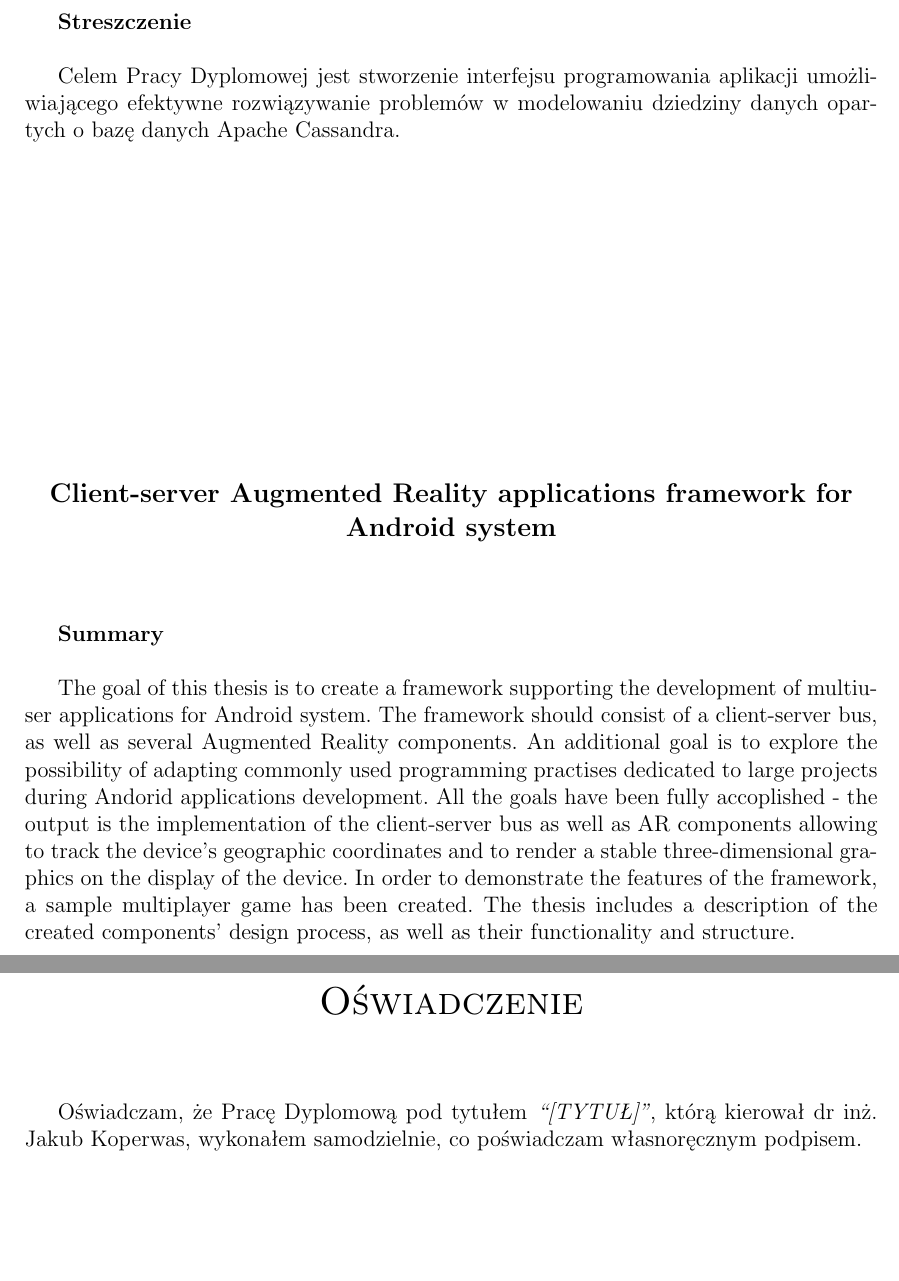
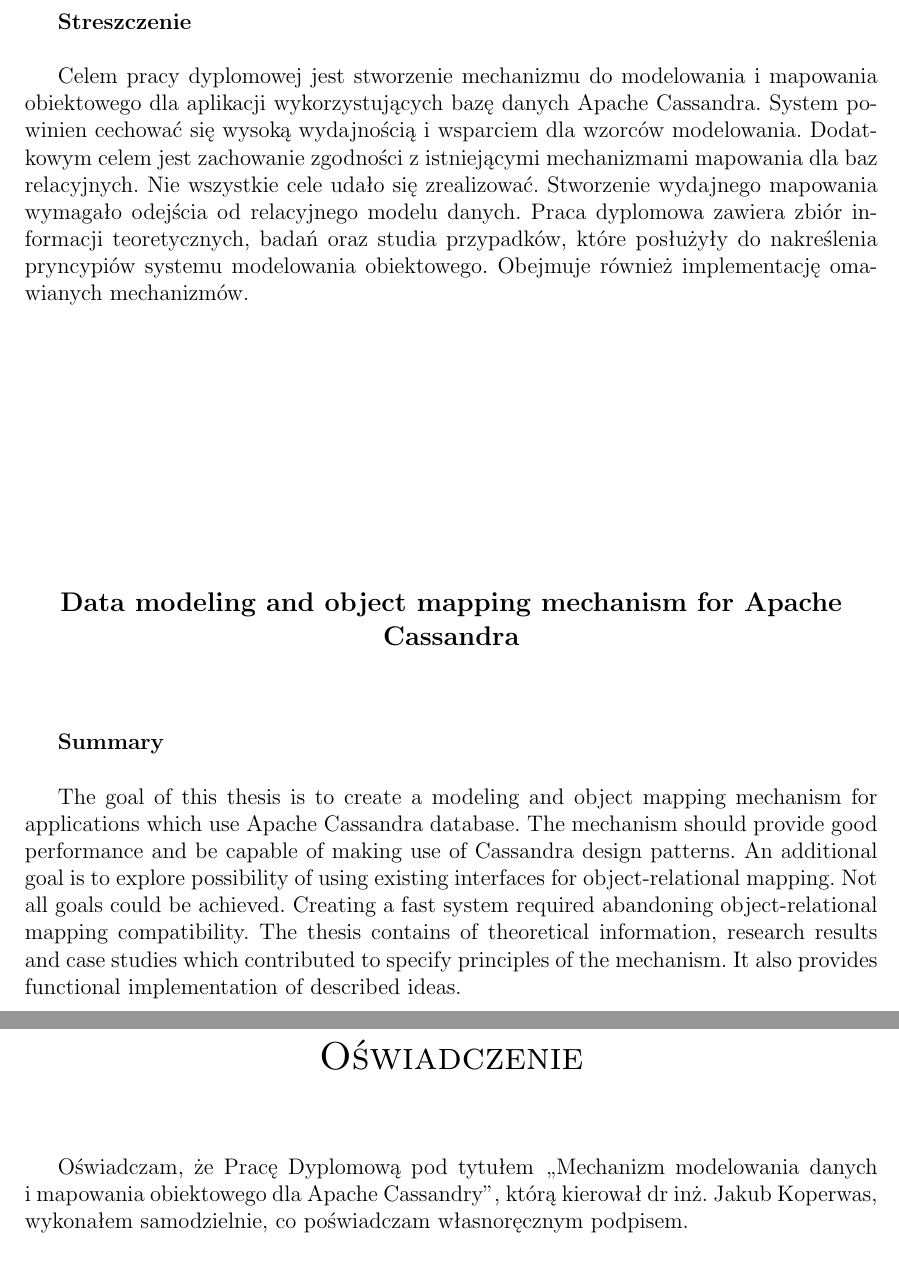
Before and after one commit to turekj/cassom, a LaTeX thesis (thesis/main.tex, which reads thesis/statement.tex, thesis/titlePage.tex): two parts of pages 3 and 61 of 61, joined at a grey line, cut so that both start at the same text. The pictures show the PDF file thesis/main.pdf that the author committed with the source.

Commit message:
Added title, summary

```diff
--- a/thesis/statement.tex
+++ b/thesis/statement.tex
@@ -9,7 +9,7 @@
 
 \vspace{1cm}
 
-Oświadczam, że Pracę Dyplomową pod tytułem \emph{``[TYTUŁ]''}, którą kierował dr inż. Jakub Koperwas, wykonałem samodzielnie, co poświadczam własnoręcznym podpisem.
+Oświadczam, że Pracę Dyplomową pod tytułem ,,Mechanizm modelowania danych i~mapowania obiektowego dla Apache Cassandry'', którą kierował dr inż. Jakub Koperwas, wykonałem samodzielnie, co poświadczam własnoręcznym podpisem.
 
 \vspace{2cm}
 
--- a/thesis/titlePage.tex
+++ b/thesis/titlePage.tex
@@ -22,7 +24,7 @@
 
   \vspace{2cm}
 
-  \textbf{[TYTUŁ]}
+  \textbf{Mechanizm modelowania danych i~mapowania obiektowego dla Apache Cassandry}
  \end{center}
 
  \vspace{3cm}
@@ -96,23 +98,18 @@
 
 \textbf{Streszczenie} \\
 
-  Celem Pracy Dyplomowej jest stworzenie interfejsu programowania aplikacji umożliwiającego efektywne rozwiązywanie problemów w~modelowaniu dziedziny danych opartych o~bazę danych Apache Cassandra.
+  Celem pracy dyplomowej jest stworzenie mechanizmu do modelowania i~mapowania obiektowego dla aplikacji wykorzystujących bazę danych Apache Cassandra. System powinien cechować się wysoką wydajnością i~wsparciem dla wzorców modelowania. Dodatkowym celem jest zachowanie zgodności z~istniejącymi mechanizmami mapowania dla baz relacyjnych. Nie wszystkie cele udało się zrealizować. Stworzenie wydajnego mapowania wymagało odejścia od relacyjnego modelu danych. Praca dyplomowa zawiera zbiór informacji teoretycznych, badań oraz studia przypadków, które posłużyły do nakreślenia pryncypiów systemu modelowania obiektowego. Obejmuje również implementację omawianych mechanizmów.
 
  \vspace*{\stretch{1}}
 
  \begin{center}
-  \large \textbf{Client-server Augmented Reality applications framework for Android system}
+  \large \textbf{Data modeling and object mapping mechanism for Apache Cassandra}
  \end{center}
 
  \vspace*{1cm}
 
  \textbf{Summary} \\
 
-  The goal of this thesis is to create a~framework supporting the development of multiuser applications for Android system.
-  The framework should consist of a~client-server bus, as well as several Augmented Reality components.
-  An additional goal is to explore the possibility of adapting commonly used programming practises dedicated to large projects during Andorid applications development.
-  All the goals have been fully accoplished - the output is the implementation of the client-server bus as well as AR components allowing to track the device's geographic coordinates and to render a~stable three-dimensional graphics on the display of the device.
-  In order to demonstrate the features of the framework, a~sample multiplayer game has been created.
-  The thesis includes a~description of the created components' design process, as well as their functionality and structure.
+  The goal of this thesis is to create a~modeling and object mapping mechanism for applications which use Apache Cassandra database. The mechanism should provide good performance and be capable of making use of Cassandra design patterns. An additional goal is to explore possibility of using existing interfaces for object-relational mapping. Not all goals could be achieved. Creating a~fast system required abandoning object-relational mapping compatibility. The thesis contains of theoretical information, research results and case studies which contributed to specify principles of the mechanism. It also provides functional implementation of described ideas.
 
 \vspace*{\stretch{1}}
```
Also changed, not shown: thesis/main.pdf, thesis/titlePage.tex (2 more changed lines).
